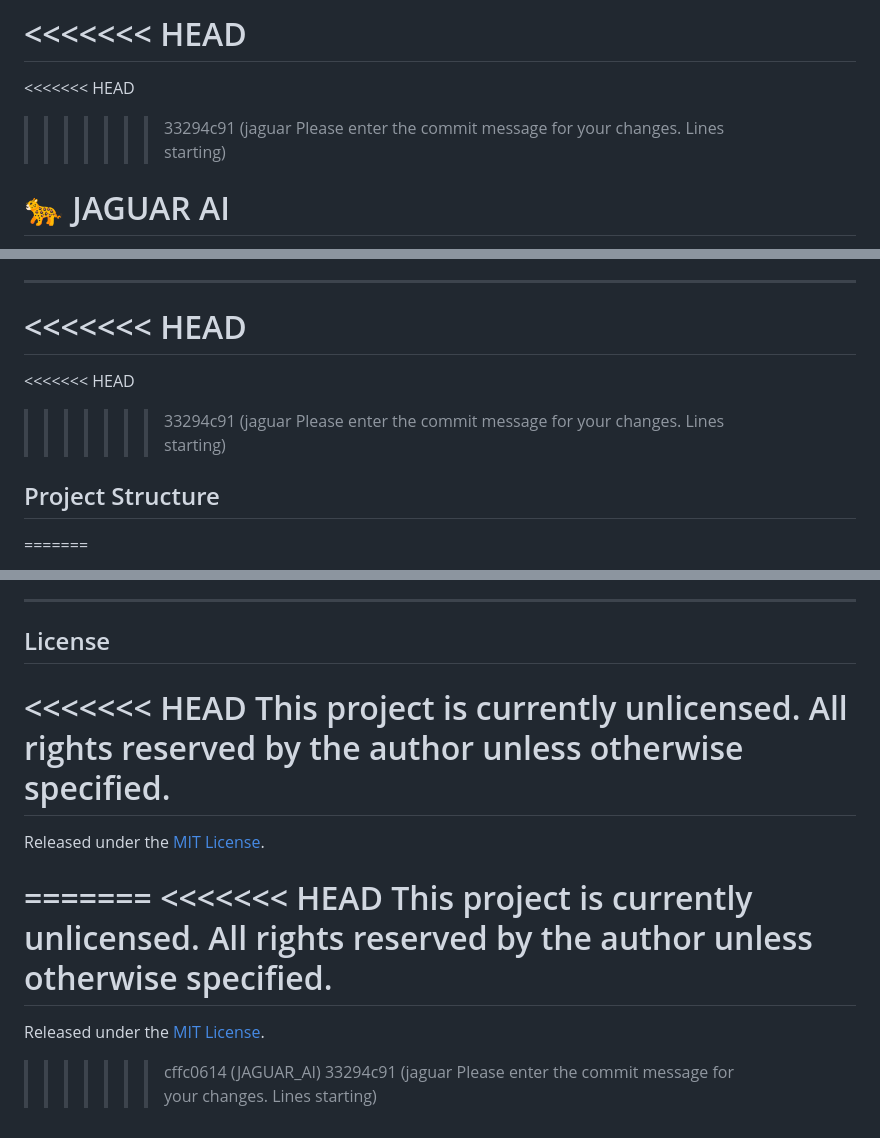
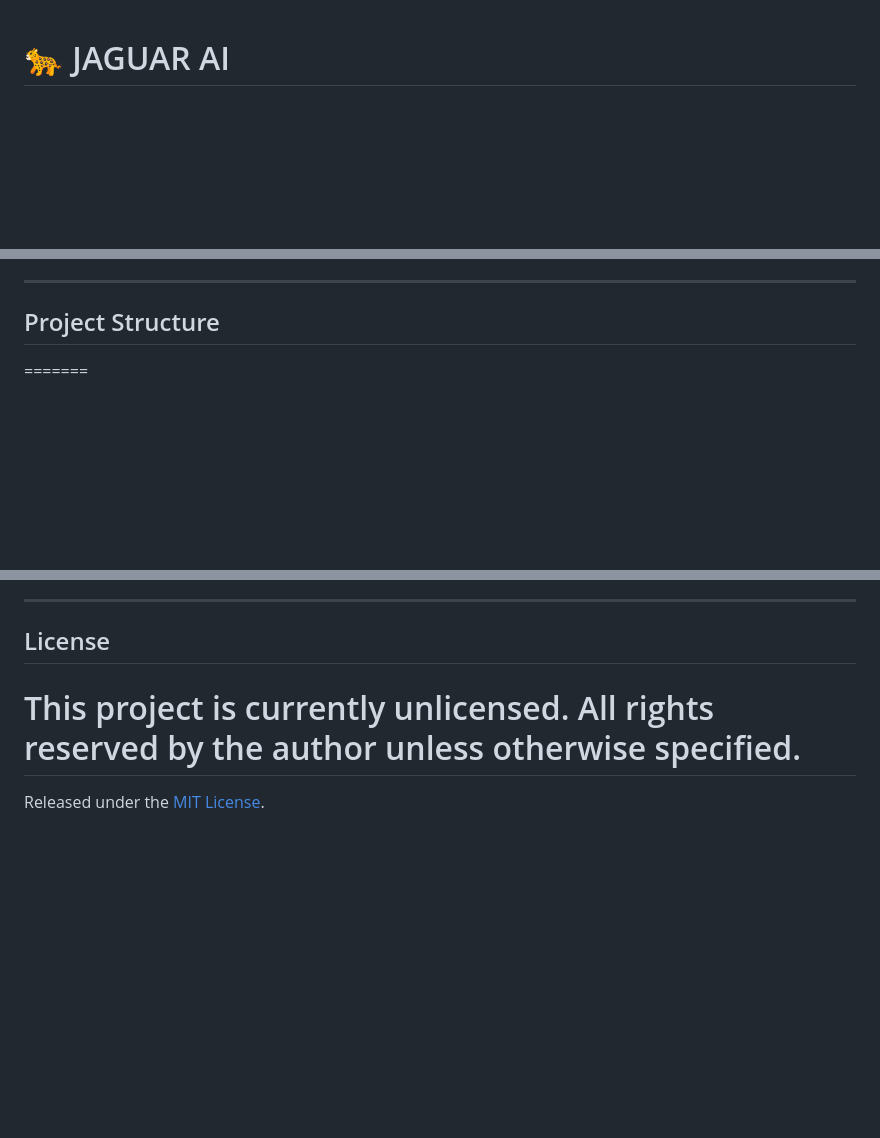
Before and after one commit to Aravindra2007/JAGUAR_AI, a Markdown page: README.md, 3 parts joined by grey strips. GitHub-like rendering; blank space fills up the shorter version.

Commit message:
Fix merge conflicts in README.md
Removed merge conflict markers and clarified the license section.

```diff
--- a/README.md
+++ b/README.md
@@ -1,7 +1,4 @@
-<<<<<<< HEAD
-=======
-<<<<<<< HEAD
->>>>>>> 33294c91 (jaguar Please enter the commit message for your changes. Lines starting)
+
 # 🐆 JAGUAR AI
 
 > A modular, voice-enabled personal AI assistant for your desktop — built with Python and PyQt6.
@@ -50,10 +47,7 @@ JAGUAR AI is a fully personalized desktop AI assistant designed to run locally o
 
 ---
 
-<<<<<<< HEAD
-=======
-<<<<<<< HEAD
->>>>>>> 33294c91 (jaguar Please enter the commit message for your changes. Lines starting)
+
 ## Project Structure
 =======
 ## Requirements
@@ -268,15 +262,6 @@ JAGUAR is built to be extensible. You can:
 
 ## License
 
-<<<<<<< HEAD
 This project is currently unlicensed. All rights reserved by the author unless otherwise specified.
 =======
 Released under the [MIT License](LICENSE).
-
-=======
-<<<<<<< HEAD
-This project is currently unlicensed. All rights reserved by the author unless otherwise specified.
-=======
-Released under the [MIT License](LICENSE).
->>>>>>> cffc0614 (JAGUAR_AI)
->>>>>>> 33294c91 (jaguar Please enter the commit message for your changes. Lines starting)
```
